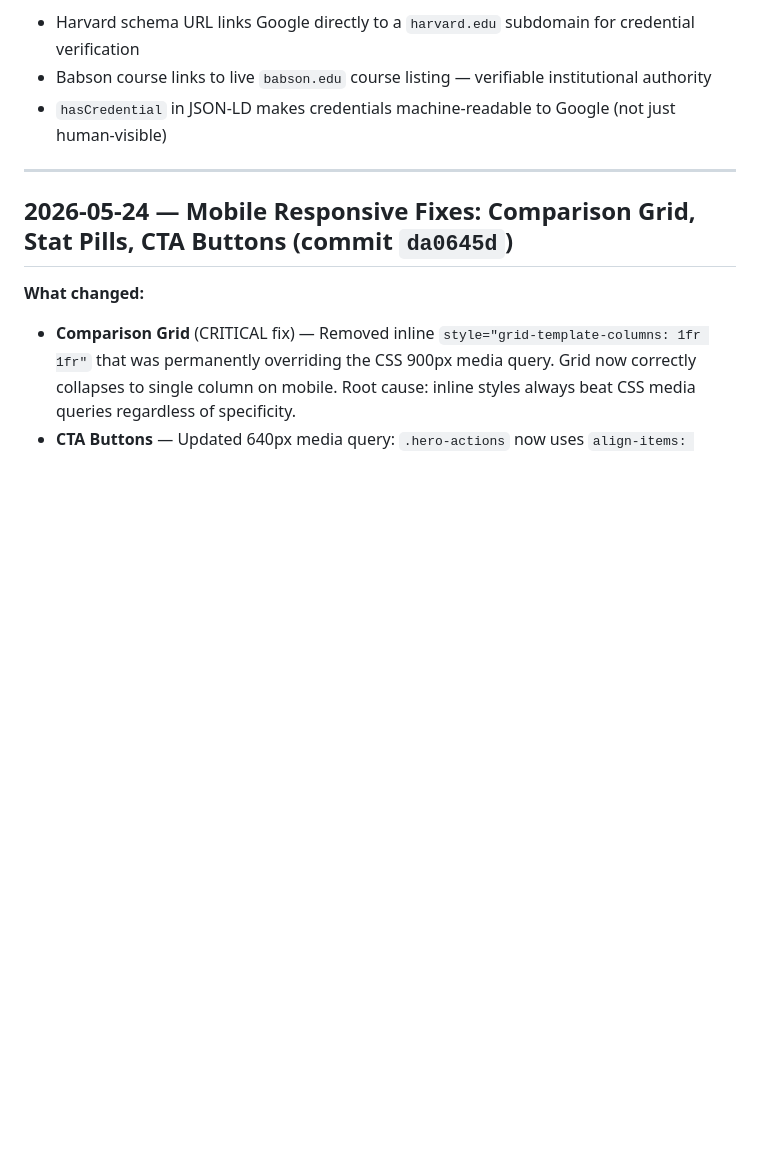
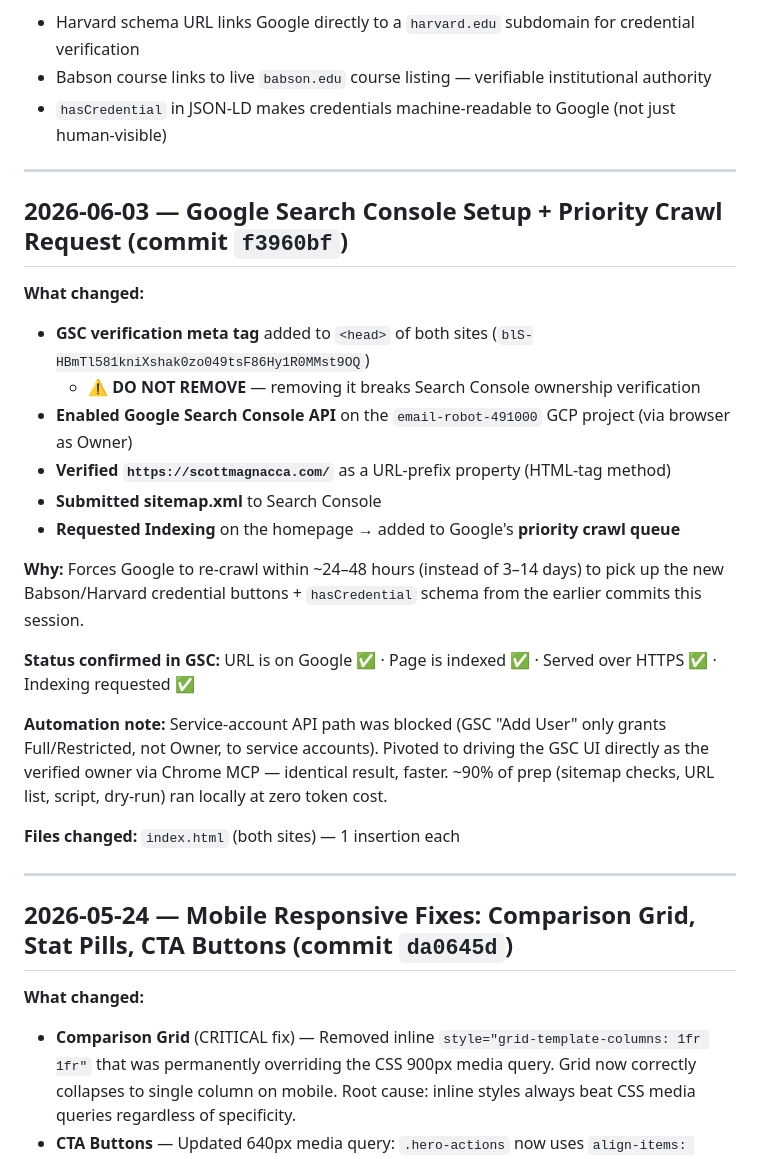
Before and after one commit to smagnacca/scottmagnacca-corporate, a Markdown page: CHANGELOG.md, the part around the change. Rendered like a GitHub page; blank space fills up the shorter version.

Commit message:
Update CHANGELOG with GSC setup + priority crawl request
Co-Authored-By: Claude Opus 4.8 <noreply@anthropic.com>

```diff
--- a/CHANGELOG.md
+++ b/CHANGELOG.md
@@ -25,6 +25,30 @@
 - Harvard schema URL links Google directly to a `harvard.edu` subdomain for credential verification
 - Babson course links to live `babson.edu` course listing — verifiable institutional authority
 - `hasCredential` in JSON-LD makes credentials machine-readable to Google (not just human-visible)
+
+---
+
+## 2026-06-03 — Google Search Console Setup + Priority Crawl Request (commit `f3960bf`)
+
+**What changed:**
+- **GSC verification meta tag** added to `<head>` of both sites (`blS-HBmTl581kniXshak0zo049tsF86Hy1R0MMst9OQ`)
+  - ⚠️ **DO NOT REMOVE** — removing it breaks Search Console ownership verification
+- **Enabled Google Search Console API** on the `email-robot-491000` GCP project (via browser as Owner)
+- **Verified `https://scottmagnacca.com/`** as a URL-prefix property (HTML-tag method)
+- **Submitted sitemap.xml** to Search Console
+- **Requested Indexing** on the homepage → added to Google's **priority crawl queue**
+
+**Why:** Forces Google to re-crawl within ~24–48 hours (instead of 3–14 days) to pick up the new
+Babson/Harvard credential buttons + `hasCredential` schema from the earlier commits this session.
+
+**Status confirmed in GSC:** URL is on Google ✅ · Page is indexed ✅ · Served over HTTPS ✅ · Indexing requested ✅
+
+**Automation note:** Service-account API path was blocked (GSC "Add User" only grants Full/Restricted,
+not Owner, to service accounts). Pivoted to driving the GSC UI directly as the verified owner via
+Chrome MCP — identical result, faster. ~90% of prep (sitemap checks, URL list, script, dry-run) ran
+locally at zero token cost.
+
+**Files changed:** `index.html` (both sites) — 1 insertion each
 
 ---
 
```
